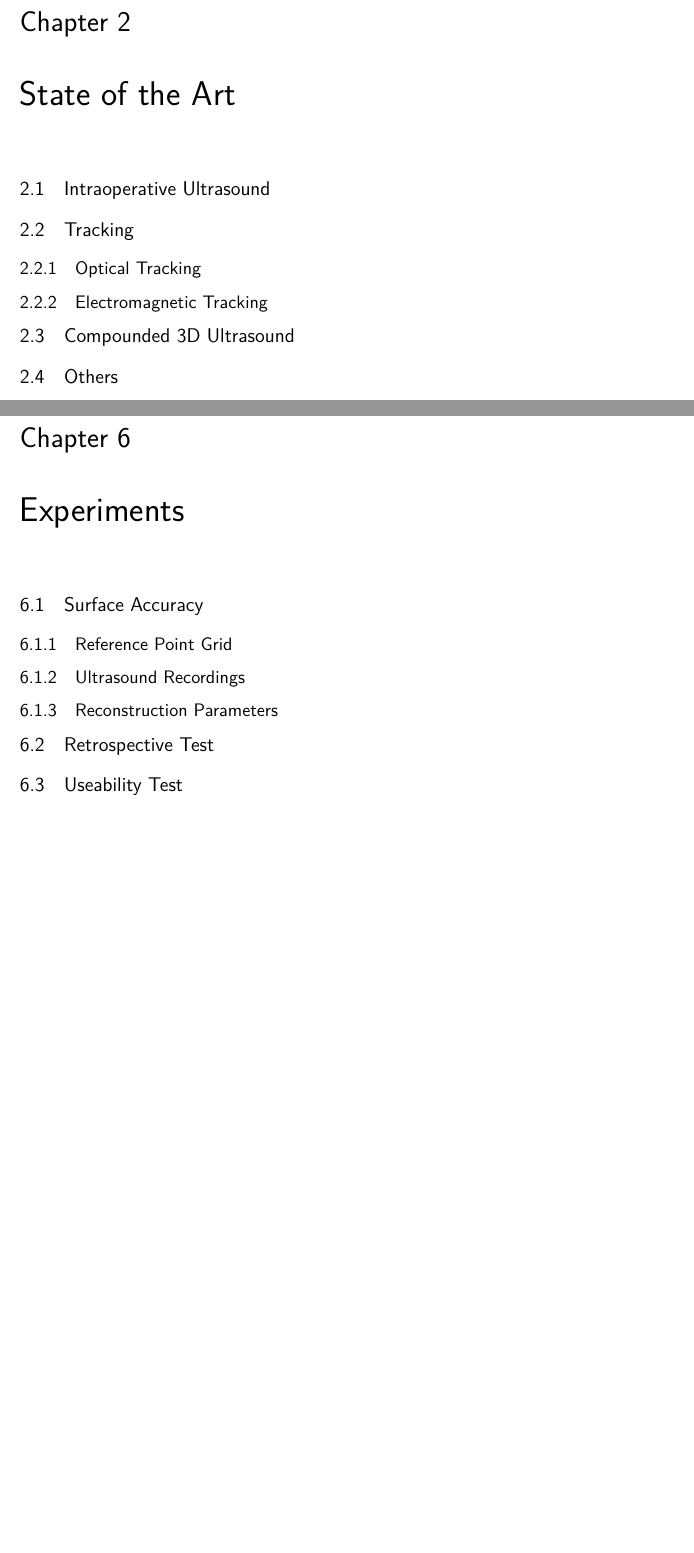
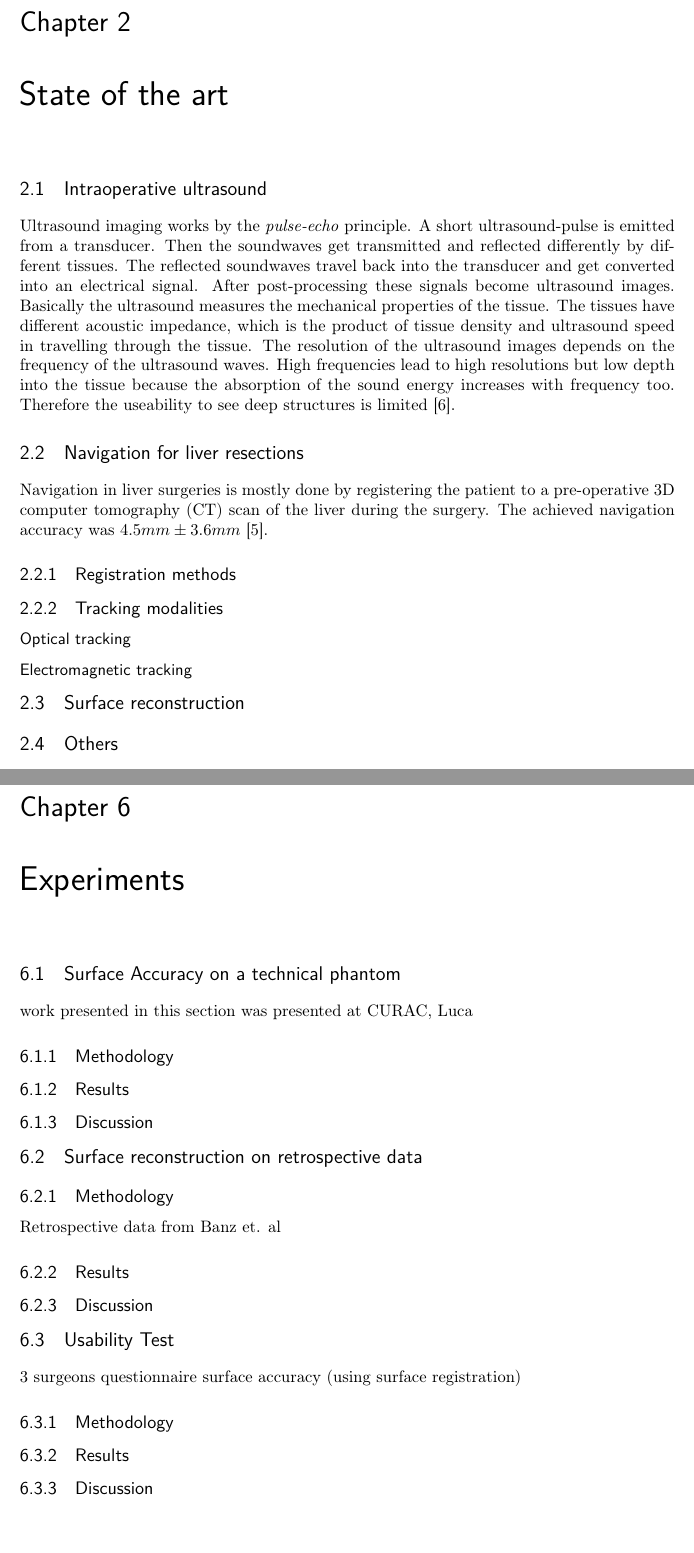
Before and after one commit to lucasahli/MasterThesisLatex, a LaTeX thesis (MscThesis.tex, which reads Experiments.tex, StateOfTheArt.tex): two parts of pages 11 and 19 of 31 before the commit and two parts of pages 13 and 21 of 33 after it, joined at a grey line, cut so that both start at the same text, the shorter picture padded with empty space. Compiled offline with pdfLaTeX.

Commit message:
second commit

```diff
--- a/Experiments.tex
+++ b/Experiments.tex
@@ -1,7 +1,23 @@
 \chapter{Experiments}
-\section{Surface Accuracy}
-\subsection{Reference Point Grid}
-\subsection{Ultrasound Recordings}
-\subsection{Reconstruction Parameters}
-\section{Retrospective Test}
-\section{Useability Test}
+\section{Surface Accuracy on a technical phantom}
+work presented in this section was presented at CURAC, Luca
+\subsection{Methodology}
+\subsection{Results}
+\subsection{Discussion}
+
+\section{Surface reconstruction on retrospective data}
+\subsection{Methodology}
+Retrospective data from Banz et. al
+\subsection{Results}
+\subsection{Discussion}
+
+\section{Usability Test}
+3 surgeons
+questionnaire
+surface accuracy (using surface registration)
+\subsection{Methodology}
+\subsection{Results}
+\subsection{Discussion}
+%%% Local Variables:
+%%% TeX-master: "MscThesis"
+%%% End:
--- a/MscThesis.tex
+++ b/MscThesis.tex
@@ -46,7 +46,7 @@
 \author{Luca Sahli}
 \origin{Wohlen b. Bern, Switzerland}
 \date{\today}
-\supervisor{Prof. Dr.-Ing. Stefan Weber and MSc Iwan Paolucci}
+\supervisor{MSc Iwan Paolucci and Prof. Dr.-Ing. Stefan Weber}
 \affiliation{ARTORG Center for Biomedical Engineering Research, University of Bern}
 
 \examiner{Prof. Dr.-Ing. Stefan Weber and MSc Iwan Paolucci}
--- a/StateOfTheArt.tex
+++ b/StateOfTheArt.tex
@@ -1,10 +1,32 @@
-\chapter{State of the Art}
+\chapter{State of the art}
 
-\section{Intraoperative Ultrasound}
-\section{Tracking}
-\subsection{Optical Tracking}
-\subsection{Electromagnetic Tracking}
-\section{Compounded 3D Ultrasound}
+\section{Intraoperative ultrasound}
+Ultrasound imaging works by the \textit{pulse-echo} principle. A short
+ultrasound-pulse is emitted from a transducer. Then the soundwaves get
+transmitted and reflected differently by different tissues. The reflected
+soundwaves travel back into the transducer and get converted into an electrical
+signal. After post-processing these signals become ultrasound images. Basically
+the ultrasound measures the mechanical properties of the tissue. The tissues
+have different acoustic impedance, which is the product of tissue density and
+ultrasound speed in travelling through the tissue. The resolution of the
+ultrasound images depends on the frequency of the ultrasound waves. High
+frequencies lead to high resolutions but low depth into the tissue because the
+absorption of the sound energy increases with frequency too. Therefore the
+useability to see deep structures is limited \cite{torzilli2014ultrasound}.
+
+\section{Navigation for liver resections}
+Navigation in liver surgeries is mostly done by registering the patient to a pre-operative 3D
+computer tomography (CT) scan of the liver during the surgery. The achieved
+navigation accuracy was $4.5 mm \pm3.6 mm$ \cite{peterhans2011navigation}.
+
+\subsection{Registration methods}
+\subsection{Tracking modalities}
+\subsubsection{Optical tracking}
+\subsubsection{Electromagnetic tracking}
+\section{Surface reconstruction}
 \section{Others}
 
 \endinput
+%%% Local Variables:
+%%% TeX-master: "MscThesis"
+%%% End:
```
Also changed, not shown: Abstract.tex (+3 -0 lines), Acknowledgments.tex (+3 -0 lines), Appendix_1.tex (+5 -0 lines), Appendix_2.tex (+3 -0 lines), Concept.tex (+8 -5 lines), Conclusion.tex (+3 -0 lines), Implementation.tex (+14 -5 lines), Introduction.tex (+6 -0 lines), Outlook.tex (+3 -0 lines), ProblemStatement.tex (+3 -0 lines), References.bib (+22 -0 lines), MscThesis.pdf, MscThesis.tex (7 more changed lines), 1 other file.
